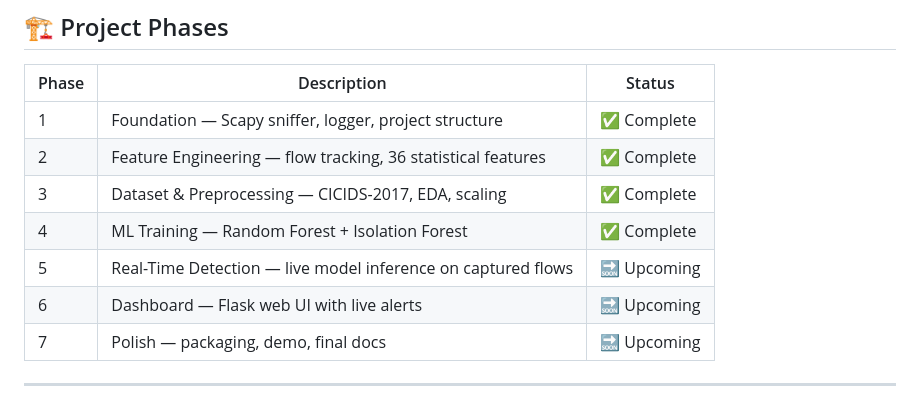
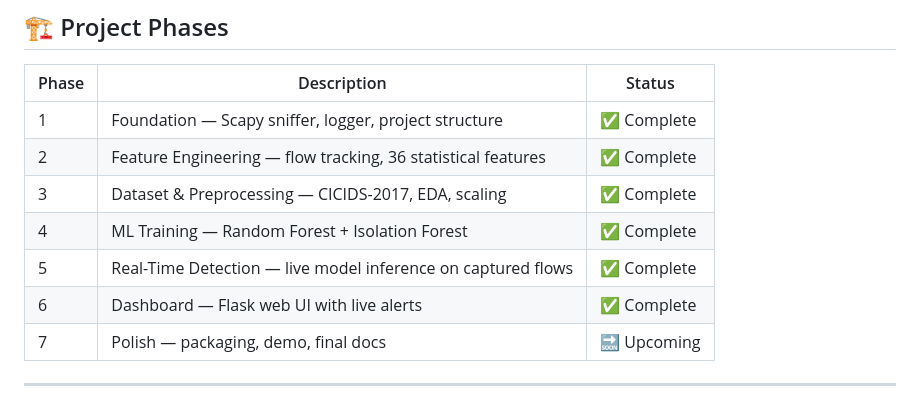
Before and after one commit to CRAzyAbd/nids-ml, a Markdown page: README.md, the part around the change. GitHub-like rendering.

```diff
--- a/README.md
+++ b/README.md
@@ -108,8 +108,8 @@ Confidence         + Anomaly Score
 | 2 | Feature Engineering — flow tracking, 36 statistical features | ✅ Complete |
 | 3 | Dataset & Preprocessing — CICIDS-2017, EDA, scaling | ✅ Complete |
 | 4 | ML Training — Random Forest + Isolation Forest | ✅ Complete |
-| 5 | Real-Time Detection — live model inference on captured flows | 🔜 Upcoming |
-| 6 | Dashboard — Flask web UI with live alerts | 🔜 Upcoming |
+| 5 | Real-Time Detection — live model inference on captured flows | ✅ Complete |
+| 6 | Dashboard — Flask web UI with live alerts | ✅ Complete |
 | 7 | Polish — packaging, demo, final docs | 🔜 Upcoming |
 
 ---
```
